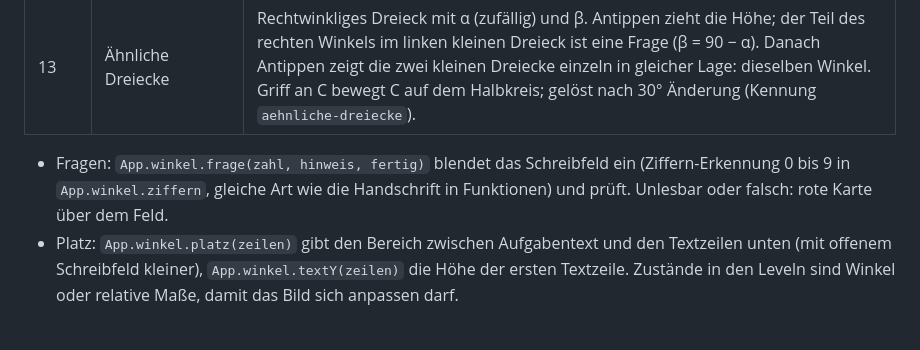
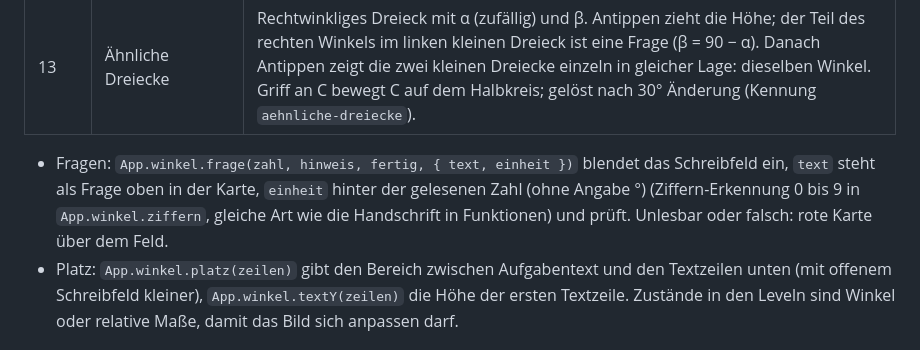
Before and after one commit to moinmr/Euklid, a Markdown page: README.md, the part around the change. Rendered like a GitHub page.

Commit message:
README: Fragetext und Einheit im Schreibfeld
Co-Authored-By: Claude Opus 5.5 (1M context) <noreply@anthropic.com>
Claude-Session: https://claude.ai/code/session_01UpkwFarvbbrZ9RvBz4joY2

```diff
--- a/README.md
+++ b/README.md
@@ -86,7 +86,7 @@ Jedes Winkel-Level bringt sein Verhalten selbst mit (`neu`, `down`, `move`, `up`
 | 12 | Sterne | Fünfstern und Achtstern (jede Ecke zur drittnächsten): Antippen zieht die Linien. An der oberen Ecke steht der Innenwinkel (108° bzw. 135°), die Spitze zeigt „?“ (36 bzw. 45, die Linien teilen den Winkel in gleiche Teile). Danach alle Spitzen, „5 × 36° = 180°“, „8 × 45° = 360°“. Gelöst nach dem Achtstern (Kennung `stern`). |
 | 13 | Ähnliche Dreiecke | Rechtwinkliges Dreieck mit α (zufällig) und β. Antippen zieht die Höhe; der Teil des rechten Winkels im linken kleinen Dreieck ist eine Frage (β = 90 − α). Danach Antippen zeigt die zwei kleinen Dreiecke einzeln in gleicher Lage: dieselben Winkel. Griff an C bewegt C auf dem Halbkreis; gelöst nach 30° Änderung (Kennung `aehnliche-dreiecke`). |
 
-- Fragen: `App.winkel.frage(zahl, hinweis, fertig)` blendet das Schreibfeld ein (Ziffern-Erkennung 0 bis 9 in `App.winkel.ziffern`, gleiche Art wie die Handschrift in Funktionen) und prüft. Unlesbar oder falsch: rote Karte über dem Feld.
+- Fragen: `App.winkel.frage(zahl, hinweis, fertig, { text, einheit })` blendet das Schreibfeld ein, `text` steht als Frage oben in der Karte, `einheit` hinter der gelesenen Zahl (ohne Angabe °) (Ziffern-Erkennung 0 bis 9 in `App.winkel.ziffern`, gleiche Art wie die Handschrift in Funktionen) und prüft. Unlesbar oder falsch: rote Karte über dem Feld.
 - Platz: `App.winkel.platz(zeilen)` gibt den Bereich zwischen Aufgabentext und den Textzeilen unten (mit offenem Schreibfeld kleiner), `App.winkel.textY(zeilen)` die Höhe der ersten Textzeile. Zustände in den Leveln sind Winkel oder relative Maße, damit das Bild sich anpassen darf.
 
 ## Bereich Funktionen
```
